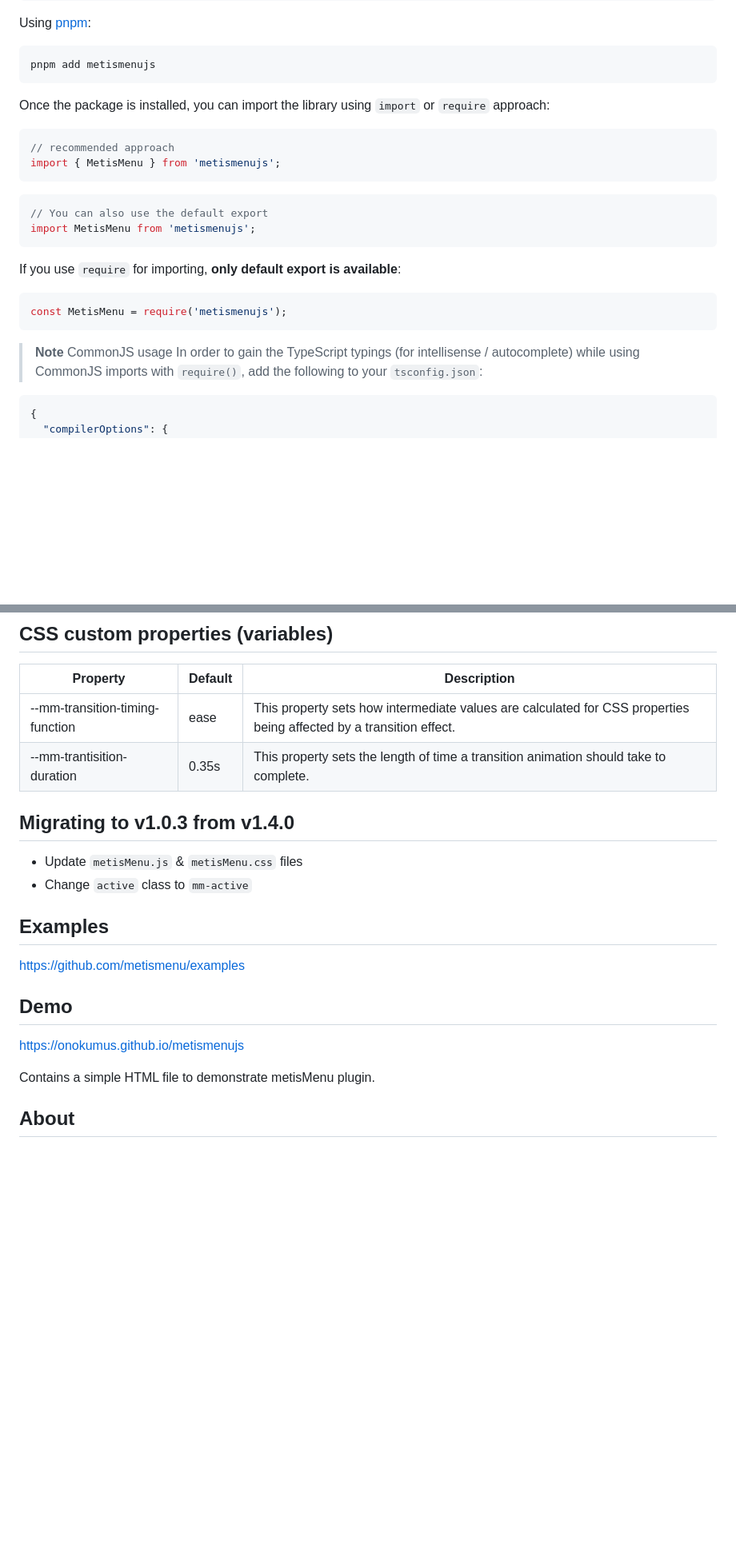
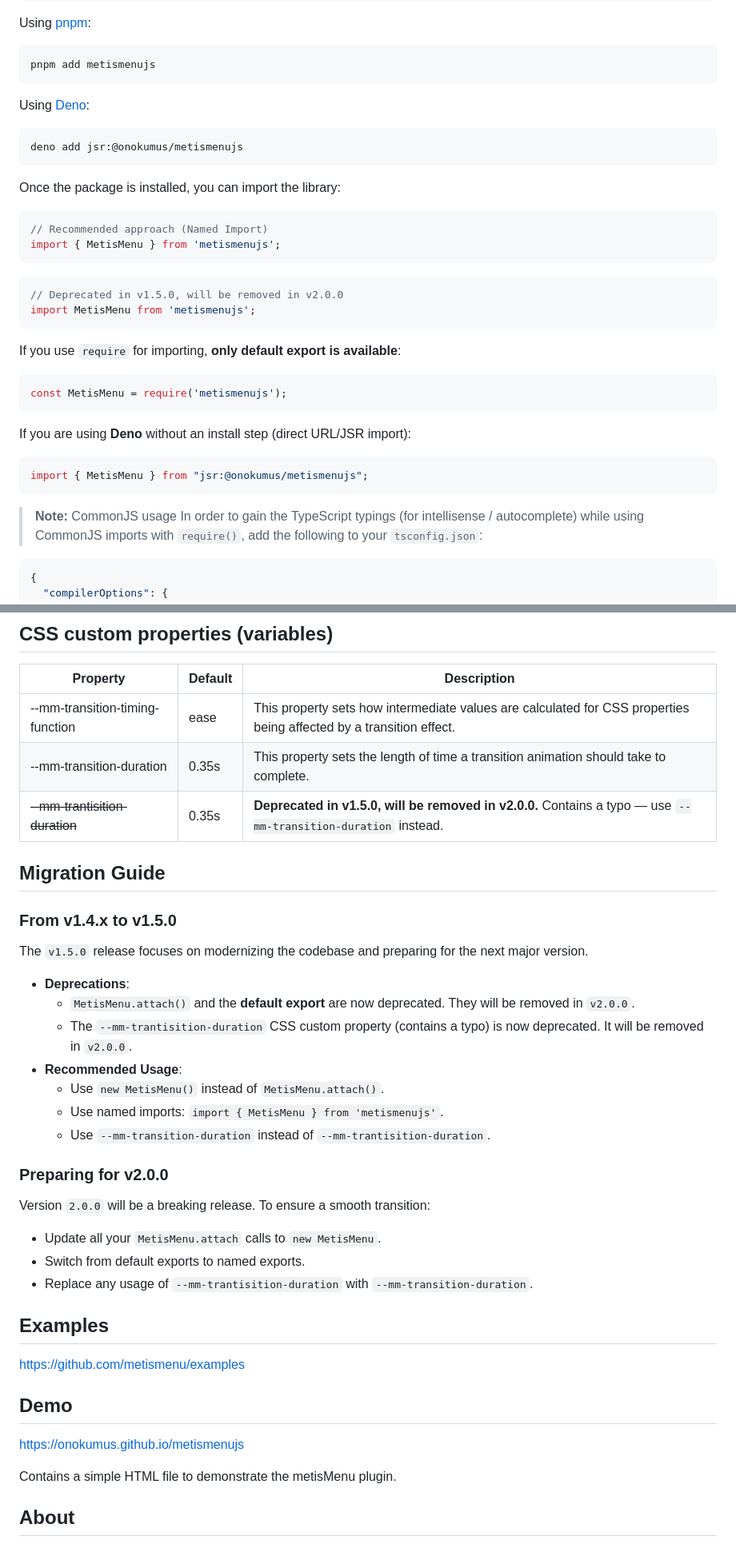
Before and after one commit to onokumus/metismenujs, a Markdown page: README.md, 2 parts joined by grey strips. Shown at 80% size. GitHub-like rendering; blank space fills up the shorter version.

Commit message:
docs(readme): v1.5.0 changes and migration guide

````diff
--- a/README.md
+++ b/README.md
@@ -70,17 +63,23 @@ Using [pnpm](https://pnpm.io/):
 pnpm add metismenujs
 ```
 
+Using [Deno](https://deno.com/):
 
-Once the package is installed, you can import the library using `import` or `require` approach:
+```sh
+deno add jsr:@onokumus/metismenujs
+```
+
+
+Once the package is installed, you can import the library:
 
 
 ```js
-// recommended approach
+// Recommended approach (Named Import)
 import { MetisMenu } from 'metismenujs';
 ```
 
 ```js
-// You can also use the default export
+// Deprecated in v1.5.0, will be removed in v2.0.0
 import MetisMenu from 'metismenujs';
 ```
 
@@ -90,7 +89,13 @@ If you use `require` for importing, **only default export is available**:
 const MetisMenu = require('metismenujs');
 ```
 
-> **Note** CommonJS usage
+If you are using **Deno** without an install step (direct URL/JSR import):
+
+```ts
+import { MetisMenu } from "jsr:@onokumus/metismenujs";
+```
+
+> **Note:** CommonJS usage
 > In order to gain the TypeScript typings (for intellisense / autocomplete) while using CommonJS imports with `require()`, add the following to your `tsconfig.json`:
 
 ```json
@@ -285,13 +292,30 @@ mm.update();
 |**Property**   |  **Default**   |**Description** |
 |--------------|--------------|--------------|
 |--mm-transition-timing-function  |  ease  |This property sets how intermediate values are calculated for CSS properties being affected by a transition effect. |
-|--mm-trantisition-duration |  0.35s   |This property sets the length of time a transition animation should take to complete. |
+|--mm-transition-duration |  0.35s   |This property sets the length of time a transition animation should take to complete. |
+|~~--mm-trantisition-duration~~ |  0.35s   |**Deprecated in v1.5.0, will be removed in v2.0.0.** Contains a typo — use `--mm-transition-duration` instead. |
 
 
-## Migrating to v1.0.3 from v1.4.0
+## Migration Guide
 
-- Update `metisMenu.js` & `metisMenu.css` files
-- Change `active` class to `mm-active`
+### From v1.4.x to v1.5.0
+
+The `v1.5.0` release focuses on modernizing the codebase and preparing for the next major version.
+
+- **Deprecations**:
+  - `MetisMenu.attach()` and the **default export** are now deprecated. They will be removed in `v2.0.0`.
+  - The `--mm-trantisition-duration` CSS custom property (contains a typo) is now deprecated. It will be removed in `v2.0.0`.
+- **Recommended Usage**:
+  - Use `new MetisMenu()` instead of `MetisMenu.attach()`.
+  - Use named imports: `import { MetisMenu } from 'metismenujs'`.
+  - Use `--mm-transition-duration` instead of `--mm-trantisition-duration`.
+
+### Preparing for v2.0.0
+
+Version `2.0.0` will be a breaking release. To ensure a smooth transition:
+- Update all your `MetisMenu.attach` calls to `new MetisMenu`.
+- Switch from default exports to named exports.
+- Replace any usage of `--mm-trantisition-duration` with `--mm-transition-duration`.
 
 ## Examples
 
@@ -300,7 +324,7 @@ mm.update();
 ## Demo
 [https://onokumus.github.io/metismenujs](https://onokumus.github.io/metismenujs)
 
-Contains a simple HTML file to demonstrate metisMenu plugin.
+Contains a simple HTML file to demonstrate the metisMenu plugin.
 
 ## About
 
````
Also changed, not shown: other parts of README.md (+57 -62 lines).
